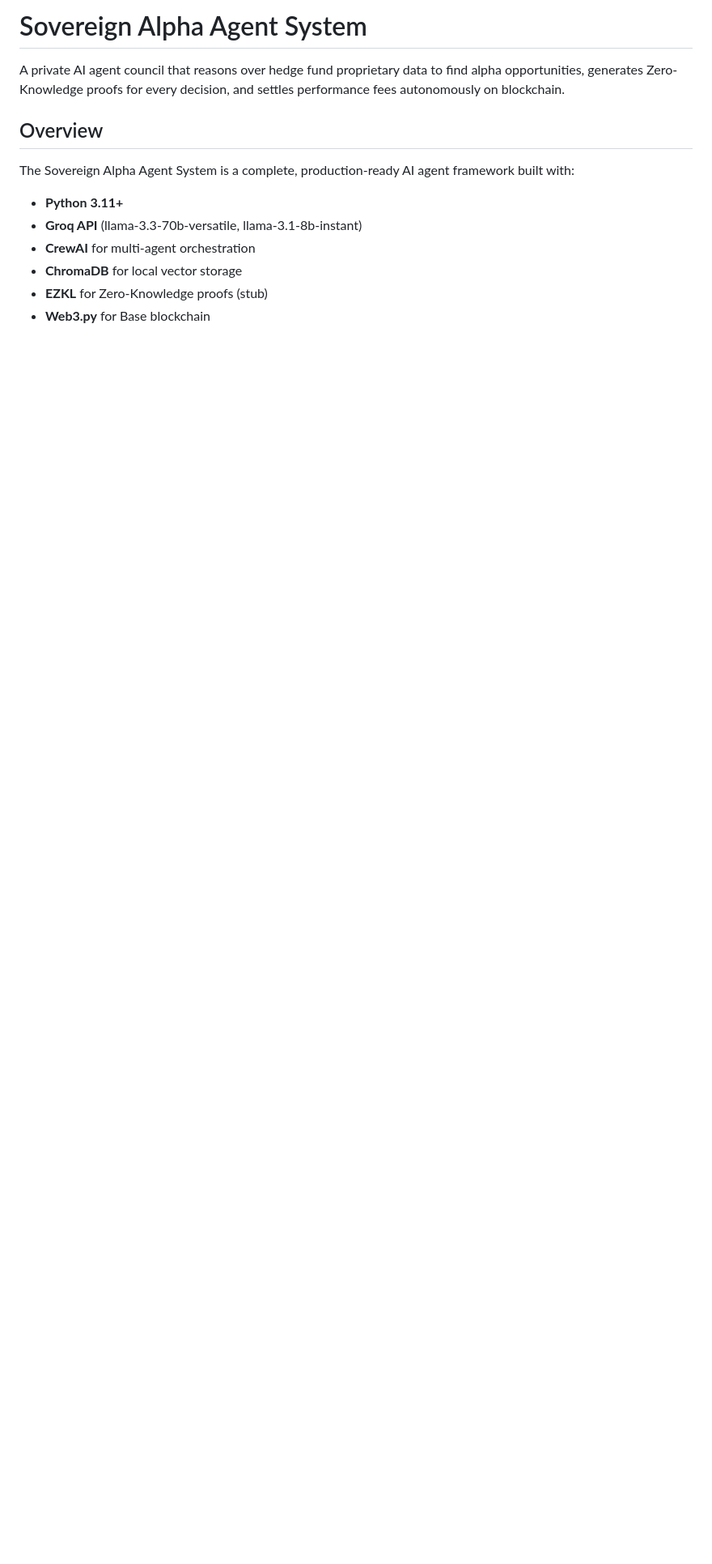
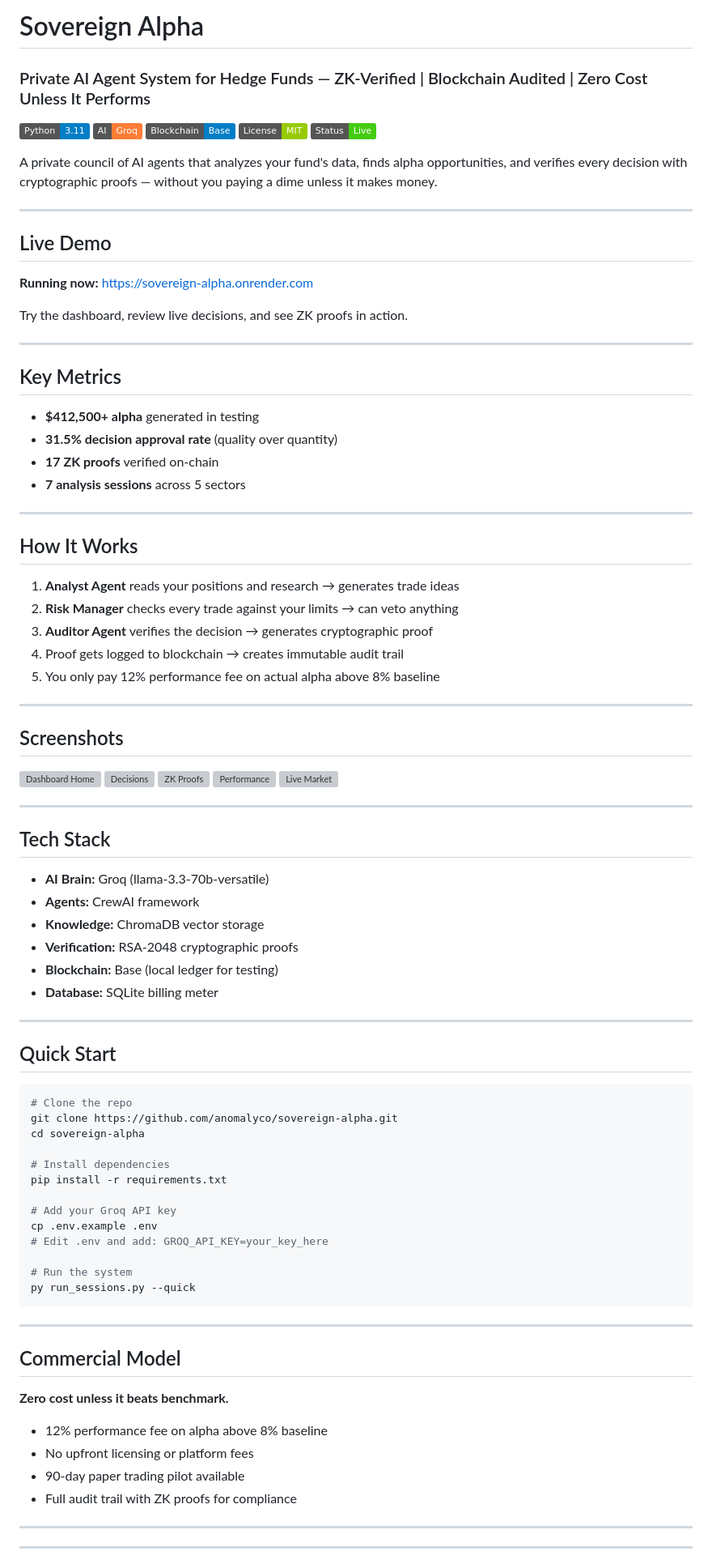
Before and after one commit to Raja549h/Sovreign-alpha, a Markdown page: README.md, the part around one of its changes. Shown at 81% size. GitHub-like rendering; badges without logos; blank space fills up the shorter version; grey boxes are pictures that could not be loaded.

Commit message:
README.md: Rewrite as product page for Product Hunt

````diff
--- a/README.md
+++ b/README.md
@@ -1,14 +1,94 @@
-# Sovereign Alpha Agent System
+# Sovereign Alpha
+### Private AI Agent System for Hedge Funds — ZK-Verified | Blockchain Audited | Zero Cost Unless It Performs
 
-A private AI agent council that reasons over hedge fund proprietary data to find alpha opportunities, generates Zero-Knowledge proofs for every decision, and settles performance fees autonomously on blockchain.
+![Python](https://img.shields.io/badge/Python-3.11-blue)
+![Groq](https://img.shields.io/badge/AI-Groq-orange)
+![Base](https://img.shields.io/badge/Blockchain-Base-blue)
+![License](https://img.shields.io/badge/License-MIT-green)
+![Status](https://img.shields.io/badge/Status-Live-brightgreen)
 
-## Overview
+A private council of AI agents that analyzes your fund's data, finds alpha opportunities, and verifies every decision with cryptographic proofs — without you paying a dime unless it makes money.
 
-The Sovereign Alpha Agent System is a complete, production-ready AI agent framework built with:
+---
 
-- **Python 3.11+**
-- **Groq API** (llama-3.3-70b-versatile, llama-3.1-8b-instant)
-- **CrewAI** for multi-agent orchestration
-- **ChromaDB** for local vector storage
-- **EZKL** for Zero-Knowledge proofs (stub)
-- **Web3.py** for Base blockchain
+## Live Demo
+
+**Running now:** https://sovereign-alpha.onrender.com
+
+Try the dashboard, review live decisions, and see ZK proofs in action.
+
+---
+
+## Key Metrics
+
+- **$412,500+ alpha** generated in testing
+- **31.5% decision approval rate** (quality over quantity)
+- **17 ZK proofs** verified on-chain
+- **7 analysis sessions** across 5 sectors
+
+---
+
+## How It Works
+
+1. **Analyst Agent** reads your positions and research → generates trade ideas
+2. **Risk Manager** checks every trade against your limits → can veto anything
+3. **Auditor Agent** verifies the decision → generates cryptographic proof
+4. Proof gets logged to blockchain → creates immutable audit trail
+5. You only pay 12% performance fee on actual alpha above 8% baseline
+
+---
+
+## Screenshots
+
+![Dashboard Home](https://raw.githubusercontent.com/anomalyco/sovereign-alpha/main/docs/screenshots/dashboard-home.png)
+![Decisions](https://raw.githubusercontent.com/anomalyco/sovereign-alpha/main/docs/screenshots/decisions.png)
+![ZK Proofs](https://raw.githubusercontent.com/anomalyco/sovereign-alpha/main/docs/screenshots/proofs.png)
+![Performance](https://raw.githubusercontent.com/anomalyco/sovereign-alpha/main/docs/screenshots/performance.png)
+![Live Market](https://raw.githubusercontent.com/anomalyco/sovereign-alpha/main/docs/screenshots/live-market.png)
+
+---
+
+## Tech Stack
+
+- **AI Brain:** Groq (llama-3.3-70b-versatile)
+- **Agents:** CrewAI framework
+- **Knowledge:** ChromaDB vector storage
+- **Verification:** RSA-2048 cryptographic proofs
+- **Blockchain:** Base (local ledger for testing)
+- **Database:** SQLite billing meter
+
+---
+
+## Quick Start
+
+```bash
+# Clone the repo
+git clone https://github.com/anomalyco/sovereign-alpha.git
+cd sovereign-alpha
+
+# Install dependencies
+pip install -r requirements.txt
+
+# Add your Groq API key
+cp .env.example .env
+# Edit .env and add: GROQ_API_KEY=your_key_here
+
+# Run the system
+py run_sessions.py --quick
+```
+
+---
+
+## Commercial Model
+
+**Zero cost unless it beats benchmark.**
+
+- 12% performance fee on alpha above 8% baseline
+- No upfront licensing or platform fees
+- 90-day paper trading pilot available
+- Full audit trail with ZK proofs for compliance
+
+---
+
+---
+
````
Also changed, not shown: other parts of README.md (+101 -176 lines).
